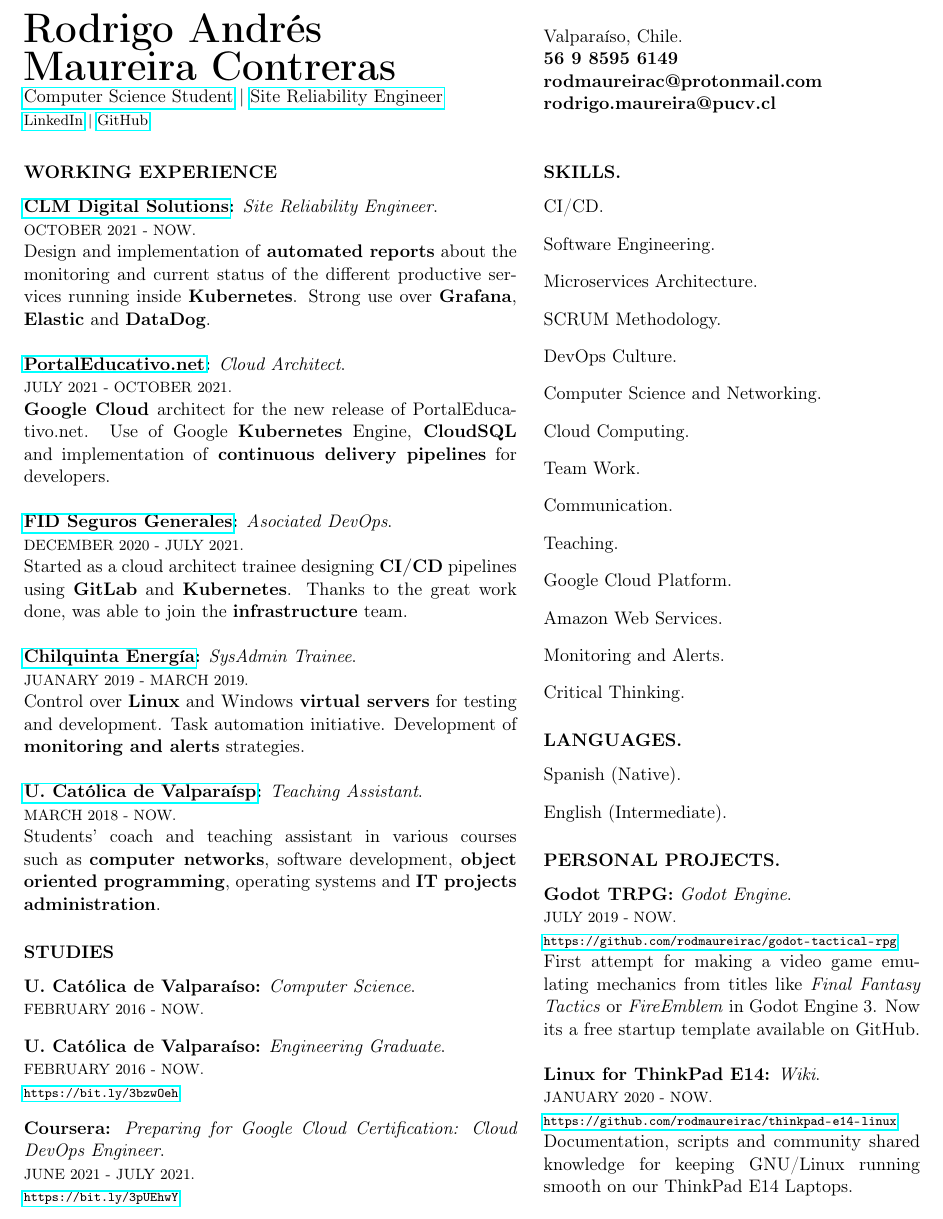
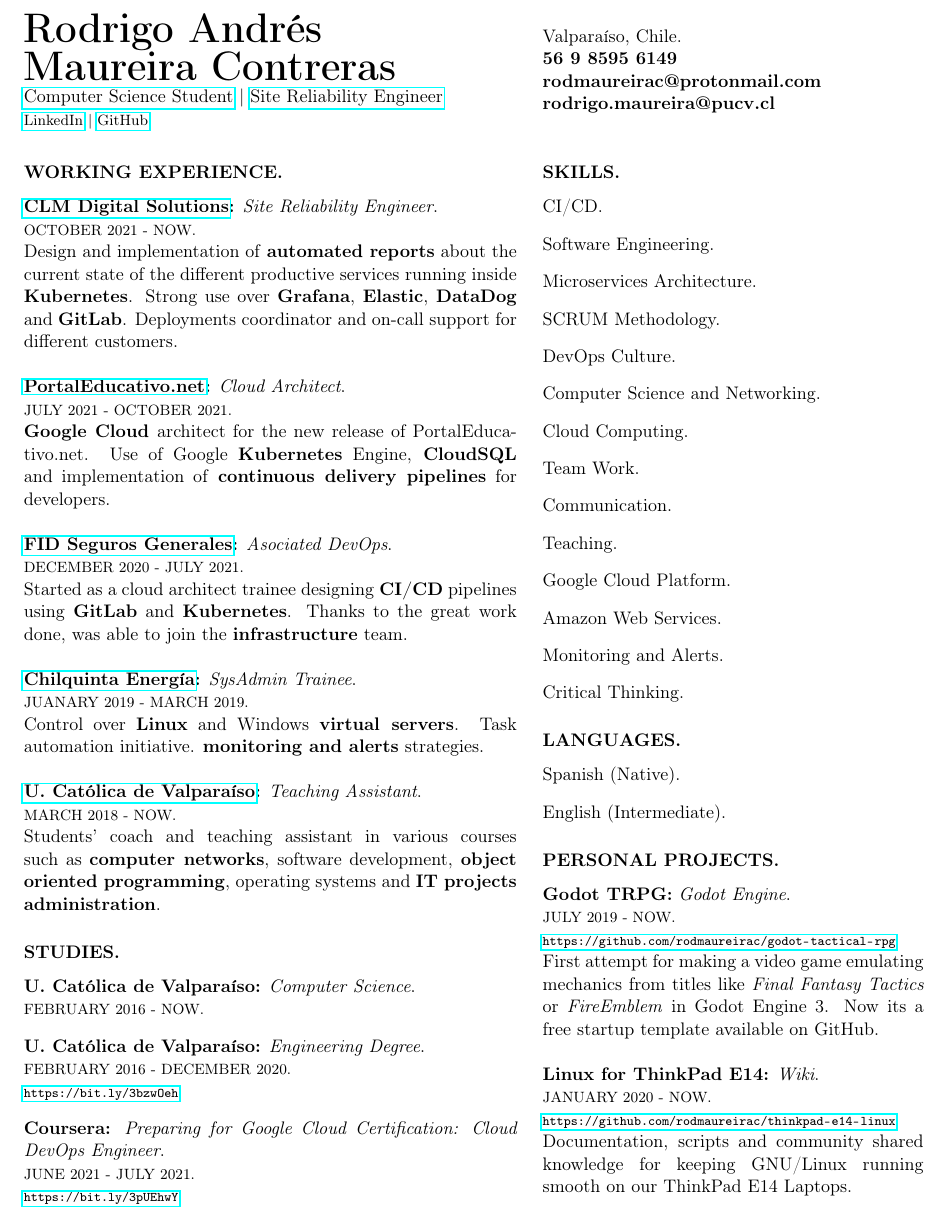
Before and after one commit to ramaureirac/ramaureirac, a LaTeX CV (docs/RESUME.tex): part of the page, cut so that both start at the same text. Compiled offline with pdfLaTeX.

Commit message:
update resume

```diff
--- a/docs/RESUME.tex
+++ b/docs/RESUME.tex
@@ -15,7 +15,7 @@
 {\footnotesize \href{https://www.linkedin.com/in/rodmaureirac/}{LinkedIn} | \href{https://www.github.com/rodmaureirac/}{GitHub}}
 \end{minipage}
 \hspace{0.38cm}
-\begin{minipage}[t]{0.42\linewidth}
+\begin{minipage}[t]{0.425\linewidth}
 Valparaíso, Chile.\\
 \textbf{56 9 8595 6149\\
 rodmaureirac@protonmail.com\\
@@ -25,11 +25,11 @@ rodrigo.maureira@pucv.cl\\}
 \\
 \\
 \begin{minipage}[t]{0.55\linewidth}
-\subsubsection*{WORKING EXPERIENCE}
+\subsubsection*{WORKING EXPERIENCE.}
 
 \textbf{\href{https://clmdigitalsolutions.com/}{CLM Digital Solutions}:} \textit{Site Reliability Engineer}.\\
 {\footnotesize OCTOBER 2021 - NOW.}\\
-Design and implementation of \textbf{automated reports} about the monitoring and current status of the different productive services running inside \textbf{Kubernetes}. Strong use over \textbf{Grafana}, \textbf{Elastic} and \textbf{DataDog}.
+Design and implementation of \textbf{automated reports} about the current state of the different productive services running inside \textbf{Kubernetes}. Strong use over \textbf{Grafana}, \textbf{Elastic}, \textbf{DataDog} and \textbf{GitLab}. Deployments coordinator and on-call support for different customers.
 \\
 \\
 \textbf{\href{https://portaleducativo.net/}{PortalEducativo.net}:} \textit{Cloud Architect}.\\
@@ -44,22 +44,22 @@ Started as a cloud architect trainee designing \textbf{CI/CD} pipelines using \t
 \\
 \textbf{\href{https://www.chilquinta.cl/}{Chilquinta Energía}:} \textit{SysAdmin Trainee}.\\
 {\footnotesize JUANARY 2019 - MARCH 2019.}\\
-Control over \textbf{Linux} and Windows \textbf{virtual servers} for testing and development. Task automation initiative. Development of \textbf{monitoring and alerts} strategies.
+Control over \textbf{Linux} and Windows \textbf{virtual servers}. Task automation initiative. \textbf{monitoring and alerts} strategies.
 \\
 \\
-\textbf{\href{https://www.inf.ucv.cl/}{U. Católica de Valparaísp}:} \textit{Teaching Assistant}.\\
+\textbf{\href{https://www.inf.ucv.cl/}{U. Católica de Valparaíso}:} \textit{Teaching Assistant}.\\
 {\footnotesize MARCH 2018 - NOW.}\\
 Students' coach and teaching assistant in various courses such as \textbf{computer networks}, software development, \textbf{object oriented programming}, operating systems and \textbf{IT projects administration}.
 
-\subsubsection*{STUDIES}
+\subsubsection*{STUDIES.}
 
 \setlist[itemize]{leftmargin=0cm}
 
 \begin{itemize}
 \item[]\textbf{U. Católica de Valparaíso:} \textit{Computer Science}.\\
 {\footnotesize FEBRUARY 2016 - NOW.}
-\item[]\textbf{U. Católica de Valparaíso:} \textit{Engineering Graduate}.\\
-{\footnotesize FEBRUARY 2016 - NOW.}\\
+\item[]\textbf{U. Católica de Valparaíso:} \textit{Engineering Degree}.\\
+{\footnotesize FEBRUARY 2016 - DECEMBER 2020.}\\
 {\scriptsize \url{https://bit.ly/3bzwOeh}}
 \item[]\textbf{Coursera:} \textit{Preparing for Google Cloud Certification: Cloud DevOps Engineer}.\\
 {\footnotesize JUNE 2021 - JULY 2021.}\\
@@ -68,7 +68,7 @@ Students' coach and teaching assistant in various courses such as \textbf{comput
 
 \end{minipage}
 \hspace{0.38cm}
-\begin{minipage}[t]{0.42\linewidth}
+\begin{minipage}[t]{0.425\linewidth}
 
 \subsubsection*{SKILLS.}
 \setlist[itemize]{leftmargin=0cm}
```
Also changed, not shown: docs/RESUME.pdf.
